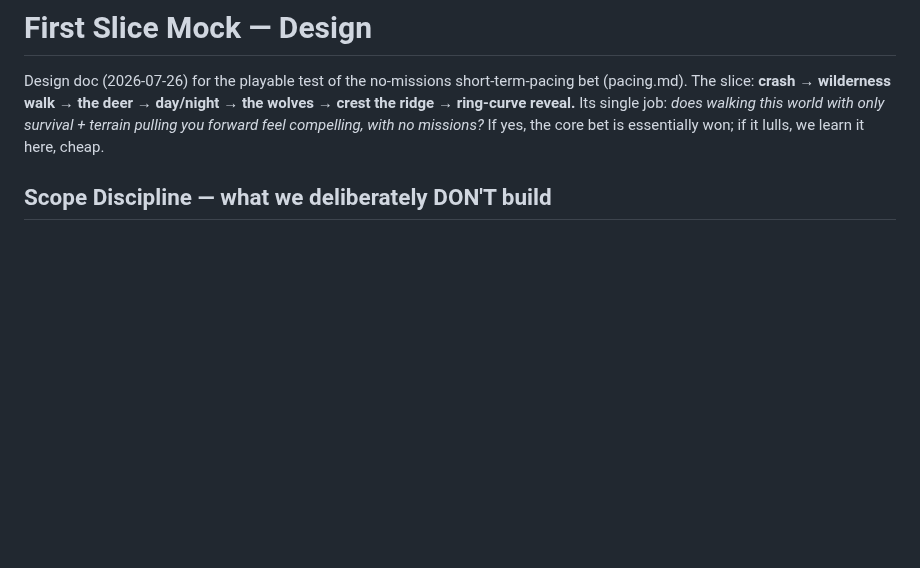
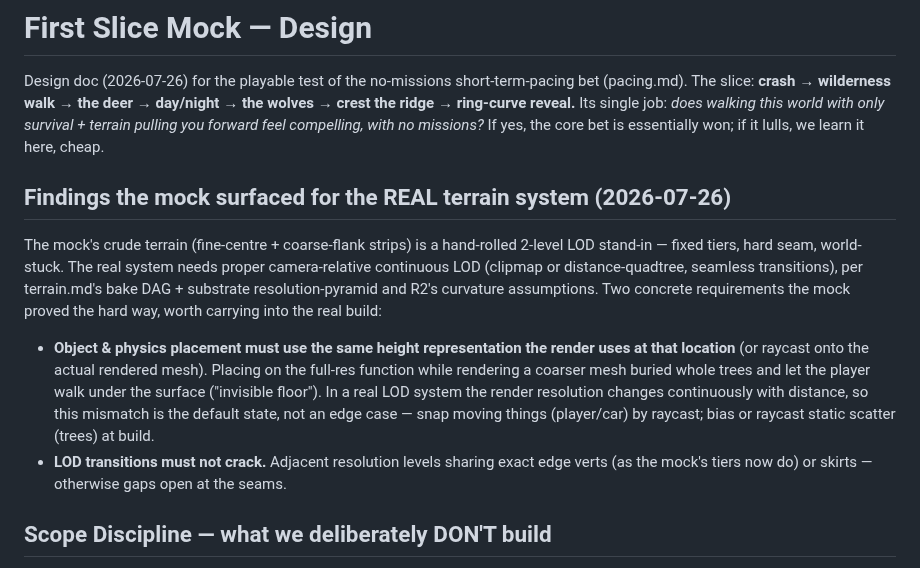
Before and after one commit to shovelhead24/possession, a Markdown page: docs/slice-mock.md, the part around the change. Rendered like a GitHub page; blank space fills up the shorter version.

Commit message:
docs: mock findings for real terrain system — LOD must be camera-relative/seamless; object placement must match render height representation (the invisible-floor lesson)
Co-Authored-By: Claude Fable 5 <noreply@anthropic.com>

```diff
--- a/docs/slice-mock.md
+++ b/docs/slice-mock.md
@@ -1,6 +1,13 @@
 # First Slice Mock — Design
 
 Design doc (2026-07-26) for the playable test of the no-missions short-term-pacing bet (pacing.md). The slice: **crash → wilderness walk → the deer → day/night → the wolves → crest the ridge → ring-curve reveal.** Its single job: *does walking this world with only survival + terrain pulling you forward feel compelling, with no missions?* If yes, the core bet is essentially won; if it lulls, we learn it here, cheap.
+
+## Findings the mock surfaced for the REAL terrain system (2026-07-26)
+
+The mock's crude terrain (fine-centre + coarse-flank strips) is a hand-rolled 2-level LOD stand-in — fixed tiers, hard seam, world-stuck. The real system needs proper camera-relative continuous LOD (clipmap or distance-quadtree, seamless transitions), per terrain.md's bake DAG + substrate resolution-pyramid and R2's curvature assumptions. Two concrete requirements the mock proved the hard way, worth carrying into the real build:
+
+- **Object & physics placement must use the same height representation the render uses at that location** (or raycast onto the actual rendered mesh). Placing on the full-res function while rendering a coarser mesh buried whole trees and let the player walk under the surface ("invisible floor"). In a real LOD system the render resolution changes continuously with distance, so this mismatch is the default state, not an edge case — snap moving things (player/car) by raycast; bias or raycast static scatter (trees) at build.
+- **LOD transitions must not crack.** Adjacent resolution levels sharing exact edge verts (as the mock's tiers now do) or skirts — otherwise gaps open at the seams.
 
 ## Scope Discipline — what we deliberately DON'T build
 
```
